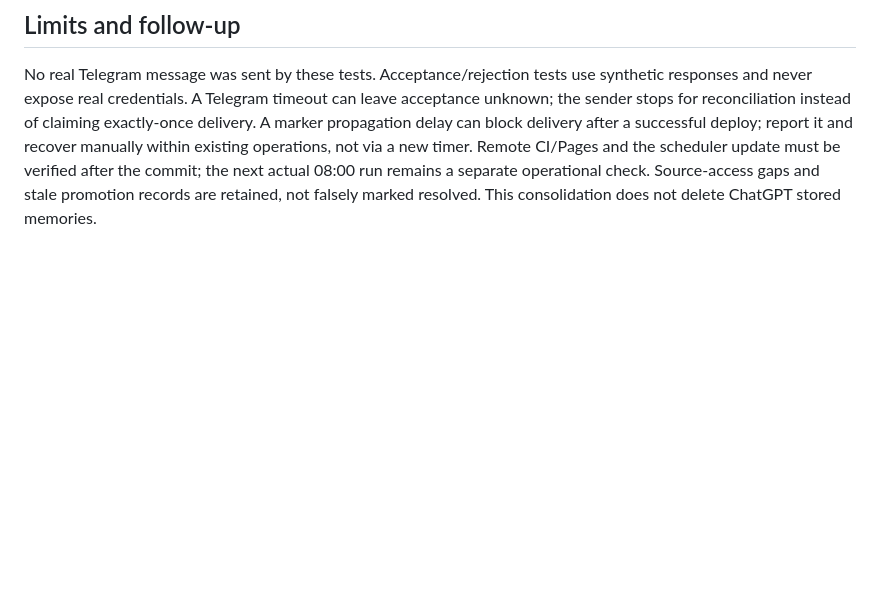
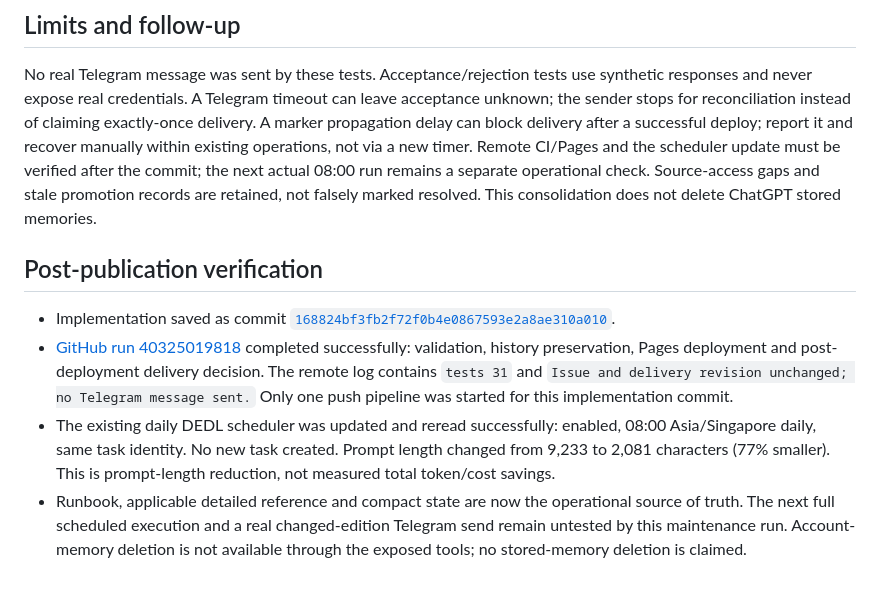
Before and after one commit to Devilz13/daily-equity-decision-loop, a Markdown page: docs/DEDL_CONSOLIDATION_TESTS.md, the part around the change. Rendered like a GitHub page; blank space fills up the shorter version.

Commit message:
Record verified DEDL deployment and daily scheduler consolidation

```diff
--- a/docs/DEDL_CONSOLIDATION_TESTS.md
+++ b/docs/DEDL_CONSOLIDATION_TESTS.md
@@ -30,3 +30,10 @@ Existing Telegram headings, spacing, escaping and disclaimer; oversized fields/w
 ## Limits and follow-up
 
 No real Telegram message was sent by these tests. Acceptance/rejection tests use synthetic responses and never expose real credentials. A Telegram timeout can leave acceptance unknown; the sender stops for reconciliation instead of claiming exactly-once delivery. A marker propagation delay can block delivery after a successful deploy; report it and recover manually within existing operations, not via a new timer. Remote CI/Pages and the scheduler update must be verified after the commit; the next actual 08:00 run remains a separate operational check. Source-access gaps and stale promotion records are retained, not falsely marked resolved. This consolidation does not delete ChatGPT stored memories.
+
+## Post-publication verification
+
+- Implementation saved as commit [`168824bf3fb2f72f0b4e0867593e2a8ae310a010`](https://github.com/Devilz13/daily-equity-decision-loop/commit/168824bf3fb2f72f0b4e0867593e2a8ae310a010).
+- [GitHub run 40325019818](https://github.com/Devilz13/daily-equity-decision-loop/actions/runs/40325019818) completed successfully: validation, history preservation, Pages deployment and post-deployment delivery decision. The remote log contains `tests 31` and `Issue and delivery revision unchanged; no Telegram message sent.` Only one push pipeline was started for this implementation commit.
+- The existing daily DEDL scheduler was updated and reread successfully: enabled, 08:00 Asia/Singapore daily, same task identity. No new task created. Prompt length changed from 9,233 to 2,081 characters (77% smaller). This is prompt-length reduction, not measured total token/cost savings.
+- Runbook, applicable detailed reference and compact state are now the operational source of truth. The next full scheduled execution and a real changed-edition Telegram send remain untested by this maintenance run. Account-memory deletion is not available through the exposed tools; no stored-memory deletion is claimed.
```
Also changed, not shown: docs/DEDL_STATE.md (+1 -1 lines).
